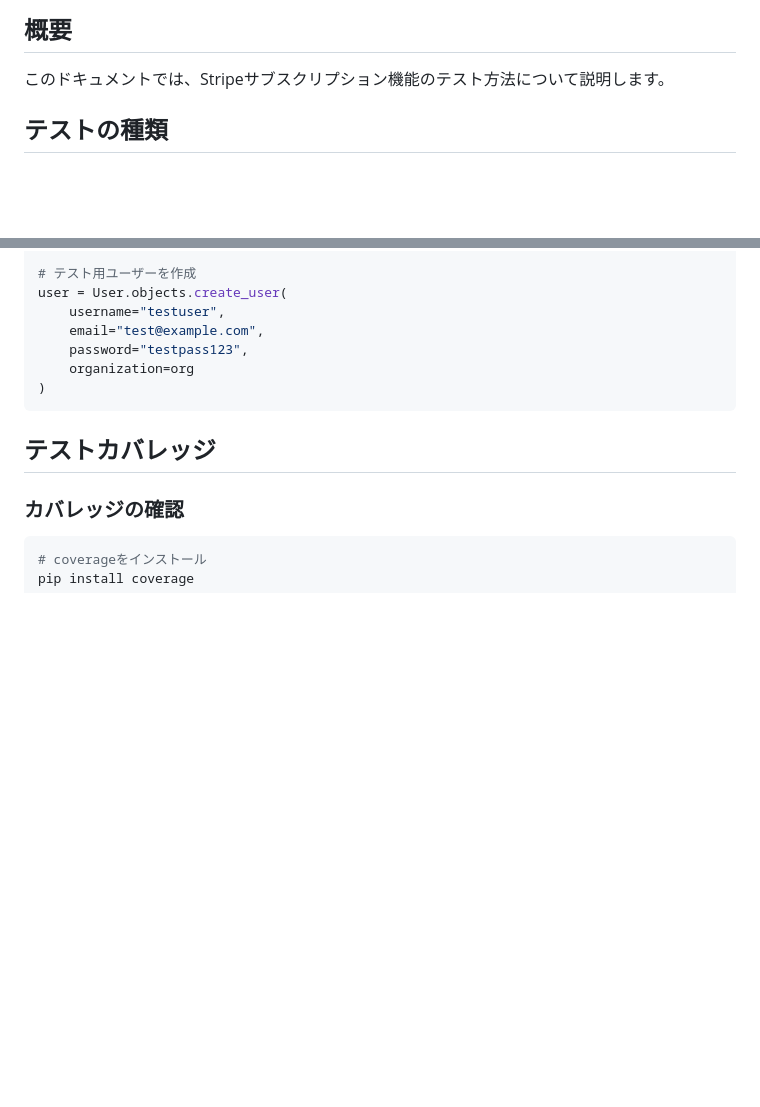
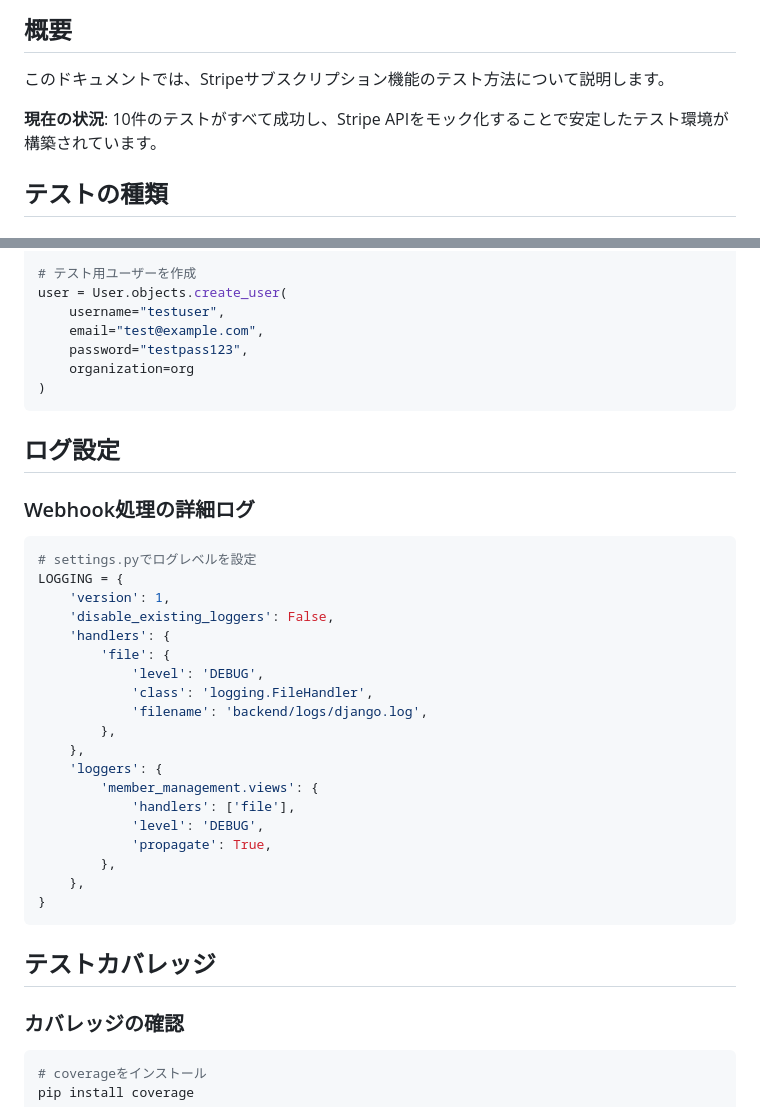
Before and after one commit to Rashinban1988/voice-picker-ai, a Markdown page: README_STRIPE_TESTING.md, 2 parts joined by grey strips. Rendered like a GitHub page; blank space fills up the shorter version.

````diff
--- a/README_STRIPE_TESTING.md
+++ b/README_STRIPE_TESTING.md
@@ -3,6 +3,8 @@
 ## 概要
 
 このドキュメントでは、Stripeサブスクリプション機能のテスト方法について説明します。
+
+**現在の状況**: 10件のテストがすべて成功し、Stripe APIをモック化することで安定したテスト環境が構築されています。
 
 ## テストの種類
 
@@ -129,6 +137,32 @@ user = User.objects.create_user(
 )
 ```
 
+## ログ設定
+
+### Webhook処理の詳細ログ
+
+```python
+# settings.pyでログレベルを設定
+LOGGING = {
+    'version': 1,
+    'disable_existing_loggers': False,
+    'handlers': {
+        'file': {
+            'level': 'DEBUG',
+            'class': 'logging.FileHandler',
+            'filename': 'backend/logs/django.log',
+        },
+    },
+    'loggers': {
+        'member_management.views': {
+            'handlers': ['file'],
+            'level': 'DEBUG',
+            'propagate': True,
+        },
+    },
+}
+```
+
 ## テストカバレッジ
 
 ### カバレッジの確認
````
Also changed, not shown: other parts of README_STRIPE_TESTING.md (+99 -1 lines).
